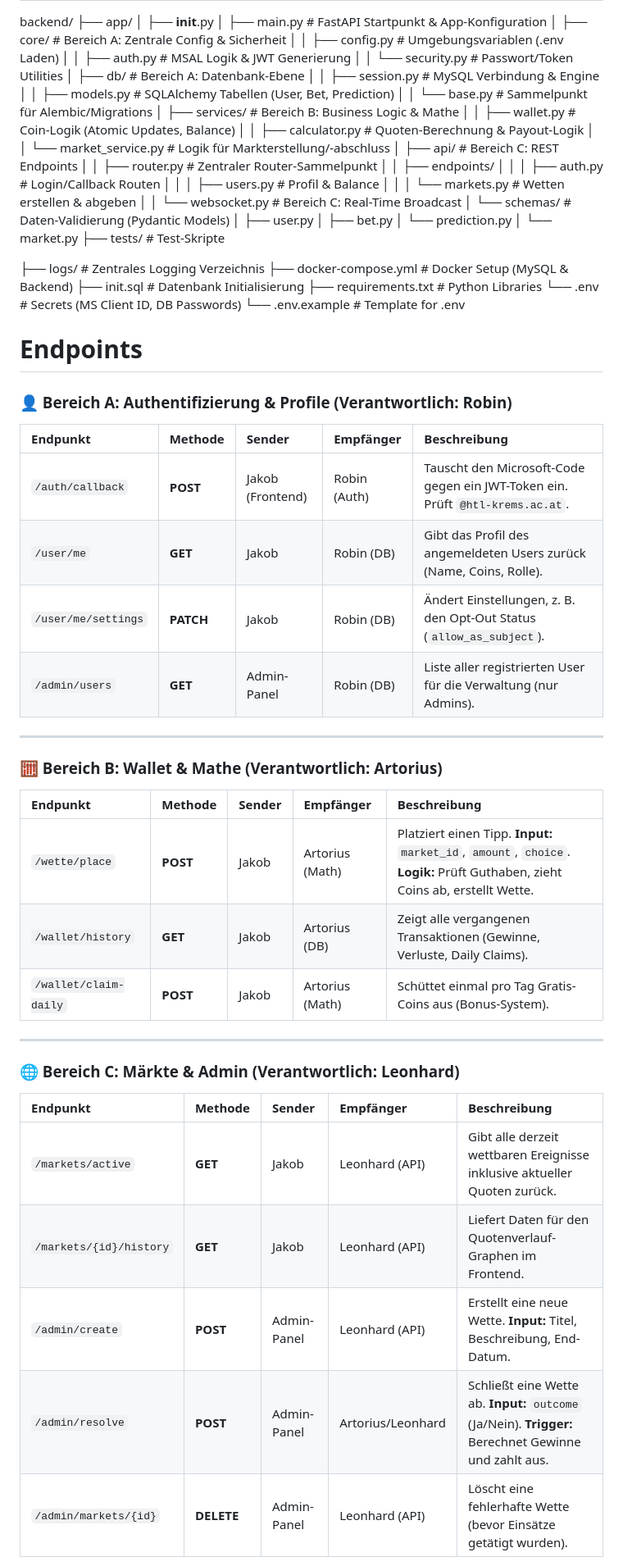
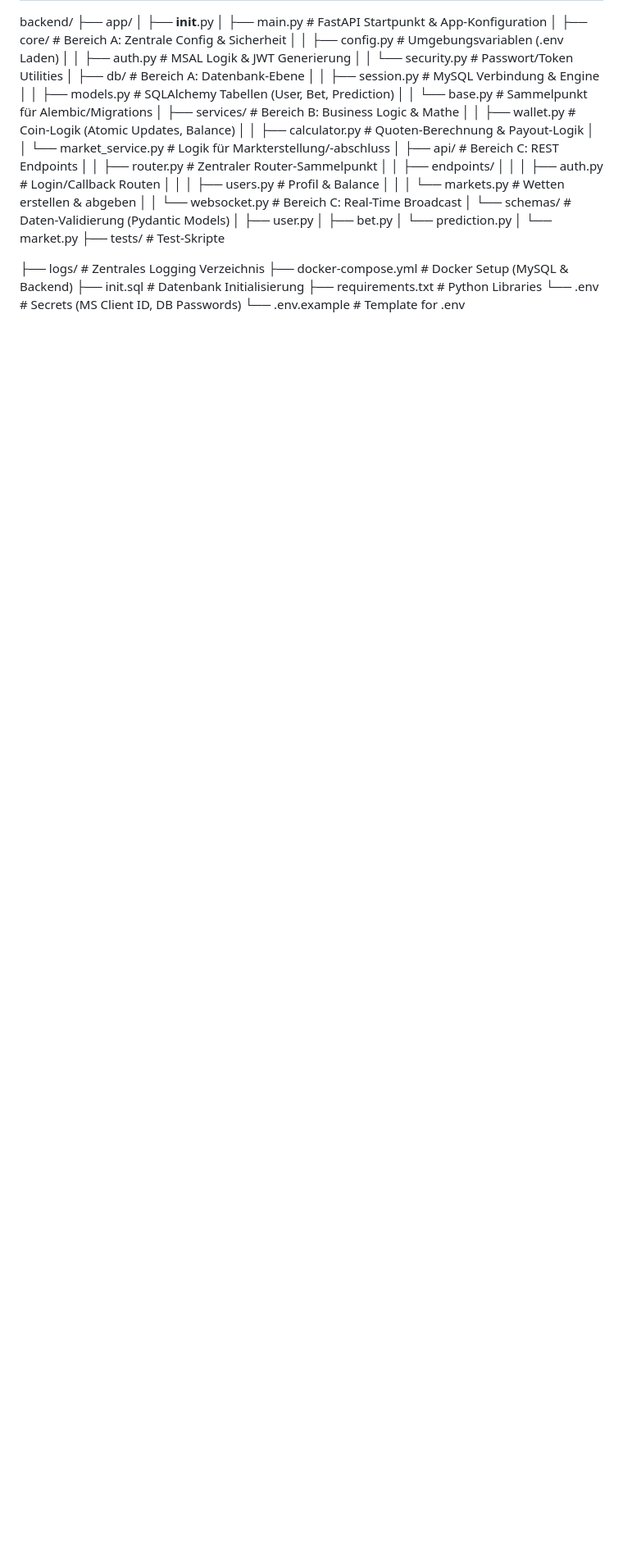
Before and after one commit to LeBastardos/htlkrems-predict, a Markdown page: Docs_Backend.md, the part around one of its changes. Shown at 82% size. Rendered like a GitHub page; blank space fills up the shorter version.

```diff
--- a/Docs_Backend.md
+++ b/Docs_Backend.md
@@ -37,39 +37,3 @@ backend/
 └── .env                        # Secrets (MS Client ID, DB Passwords)
 └── .env.example                # Template for .env
 
-
-
-# Endpoints
-
-
-### 👤 Bereich A: Authentifizierung & Profile (Verantwortlich: Robin)
-
-| Endpunkt | Methode | Sender | Empfänger | Beschreibung |
-| :--- | :--- | :--- | :--- | :--- |
-| `/auth/callback` | **POST** | Jakob (Frontend) | Robin (Auth) | Tauscht den Microsoft-Code gegen ein JWT-Token ein. Prüft `@htl-krems.ac.at`. |
-| `/user/me` | **GET** | Jakob | Robin (DB) | Gibt das Profil des angemeldeten Users zurück (Name, Coins, Rolle). |
-| `/user/me/settings` | **PATCH** | Jakob | Robin (DB) | Ändert Einstellungen, z. B. den Opt-Out Status (`allow_as_subject`). |
-| `/admin/users` | **GET** | Admin-Panel | Robin (DB) | Liste aller registrierten User für die Verwaltung (nur Admins). |
-
----
-
-### 🧮 Bereich B: Wallet & Mathe (Verantwortlich: Artorius)
-
-| Endpunkt | Methode | Sender | Empfänger | Beschreibung |
-| :--- | :--- | :--- | :--- | :--- |
-| `/wette/place` | **POST** | Jakob | Artorius (Math) | Platziert einen Tipp. **Input:** `market_id`, `amount`, `choice`. **Logik:** Prüft Guthaben, zieht Coins ab, erstellt Wette. |
-| `/wallet/history` | **GET** | Jakob | Artorius (DB) | Zeigt alle vergangenen Transaktionen (Gewinne, Verluste, Daily Claims). |
-| `/wallet/claim-daily` | **POST** | Jakob | Artorius (Math) | Schüttet einmal pro Tag Gratis-Coins aus (Bonus-System). |
-
----
-
-### 🌐 Bereich C: Märkte & Admin (Verantwortlich: Leonhard)
-
-| Endpunkt | Methode | Sender | Empfänger | Beschreibung |
-| :--- | :--- | :--- | :--- | :--- |
-| `/markets/active` | **GET** | Jakob | Leonhard (API) | Gibt alle derzeit wettbaren Ereignisse inklusive aktueller Quoten zurück. |
-| `/markets/{id}/history` | **GET** | Jakob | Leonhard (API) | Liefert Daten für den Quotenverlauf-Graphen im Frontend. |
-| `/admin/create` | **POST** | Admin-Panel | Leonhard (API) | Erstellt eine neue Wette. **Input:** Titel, Beschreibung, End-Datum. |
-| `/admin/resolve` | **POST** | Admin-Panel | Artorius/Leonhard | Schließt eine Wette ab. **Input:** `outcome` (Ja/Nein). **Trigger:** Berechnet Gewinne und zahlt aus. |
-| `/admin/markets/{id}` | **DELETE** | Admin-Panel | Leonhard (API) | Löscht eine fehlerhafte Wette (bevor Einsätze getätigt wurden). |
-
```
Also changed, not shown: other parts of Docs_Backend.md (+0 -42 lines).
